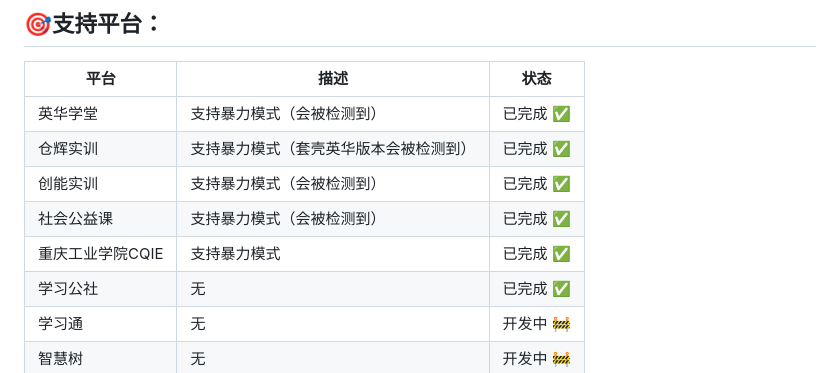
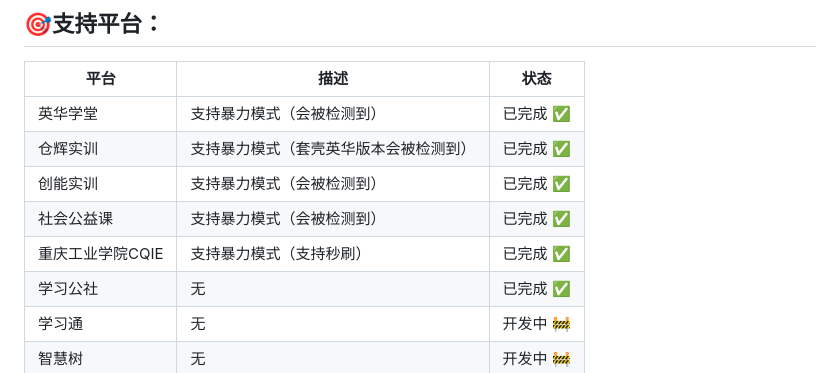
Before and after one commit to Changbaiqi/yatori, a Markdown page: README.md, the part around the change. Rendered like a GitHub page.

Commit message:
update: update readme

```diff
--- a/README.md
+++ b/README.md
@@ -49,7 +49,7 @@
 | 仓辉实训         | 支持暴力模式（套壳英华版本会被检测到） | 已完成 ✅ |
 | 创能实训         | 支持暴力模式（会被检测到）             | 已完成 ✅ |
 | 社会公益课       | 支持暴力模式（会被检测到）             | 已完成 ✅ |
-| 重庆工业学院CQIE | 支持暴力模式                            | 已完成 ✅ |
+| 重庆工业学院CQIE | 支持暴力模式（支持秒刷）                 | 已完成 ✅ |
 | 学习公社         | 无                                     | 已完成 ✅ |
 | 学习通           | 无                                     | 开发中 🚧 |
 | 智慧树           | 无                                     | 开发中 🚧 |
```
